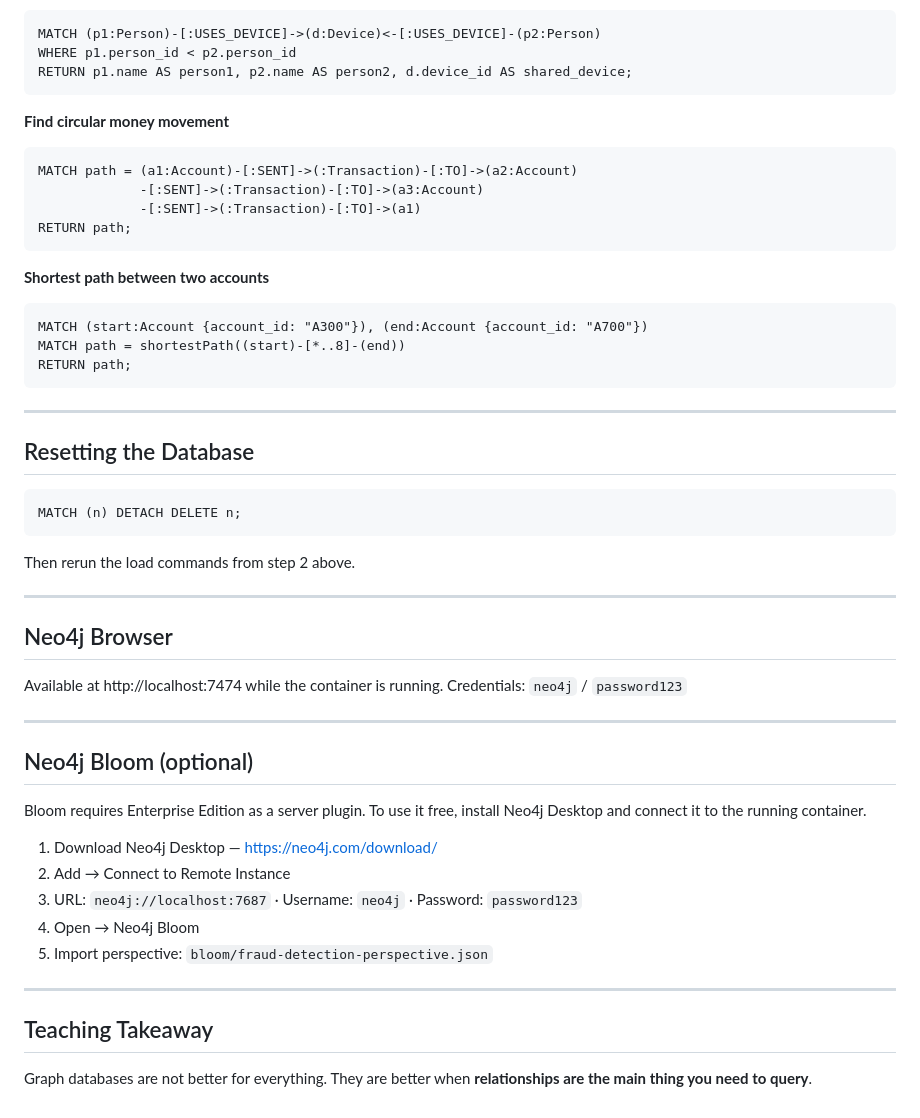
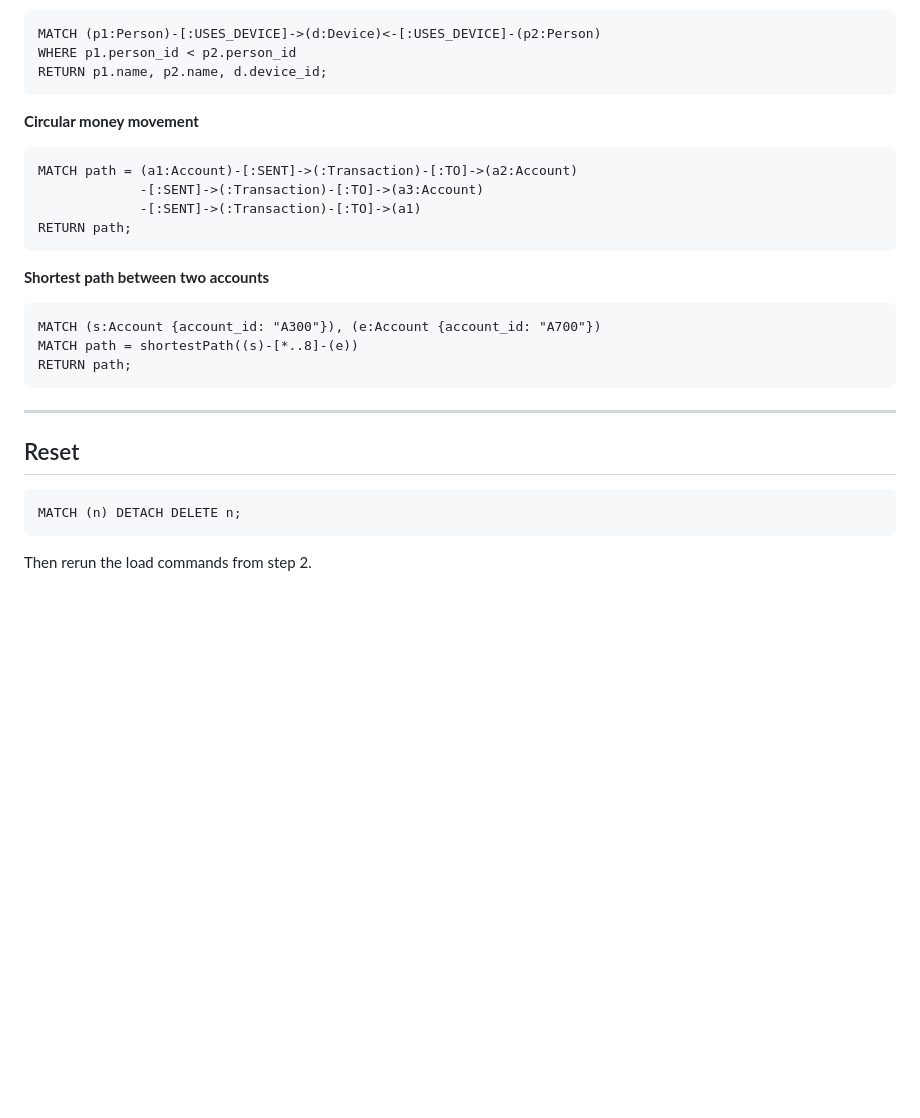
Before and after one commit to abdalla980/Fraud-detection-Demo, a Markdown page: README.md, the part around one of its changes. GitHub-like rendering; blank space fills up the shorter version.

````diff
--- a/README.md
+++ b/README.md
@@ -149,10 +109,10 @@ LIMIT 100;
 ```cypher
 MATCH (p1:Person)-[:USES_DEVICE]->(d:Device)<-[:USES_DEVICE]-(p2:Person)
 WHERE p1.person_id < p2.person_id
-RETURN p1.name AS person1, p2.name AS person2, d.device_id AS shared_device;
+RETURN p1.name, p2.name, d.device_id;
 ```
 
-**Find circular money movement**
+**Circular money movement**
 ```cypher
 MATCH path = (a1:Account)-[:SENT]->(:Transaction)-[:TO]->(a2:Account)
              -[:SENT]->(:Transaction)-[:TO]->(a3:Account)
@@ -162,43 +122,17 @@ RETURN path;
 
 **Shortest path between two accounts**
 ```cypher
-MATCH (start:Account {account_id: "A300"}), (end:Account {account_id: "A700"})
-MATCH path = shortestPath((start)-[*..8]-(end))
+MATCH (s:Account {account_id: "A300"}), (e:Account {account_id: "A700"})
+MATCH path = shortestPath((s)-[*..8]-(e))
 RETURN path;
 ```
 
 ---
 
-## Resetting the Database
+## Reset
 
 ```cypher
 MATCH (n) DETACH DELETE n;
 ```
 
-Then rerun the load commands from step 2 above.
-
----
-
-## Neo4j Browser
-
-Available at http://localhost:7474 while the container is running.
-Credentials: `neo4j` / `password123`
-
----
-
-## Neo4j Bloom (optional)
-
-Bloom requires Enterprise Edition as a server plugin. To use it free, install Neo4j Desktop and connect it to the running container.
-
-1. Download Neo4j Desktop — https://neo4j.com/download/
-2. Add → Connect to Remote Instance
-3. URL: `neo4j://localhost:7687` · Username: `neo4j` · Password: `password123`
-4. Open → Neo4j Bloom
-5. Import perspective: `bloom/fraud-detection-perspective.json`
-
----
-
-## Teaching Takeaway
-
-Graph databases are not better for everything.
-They are better when **relationships are the main thing you need to query**.
+Then rerun the load commands from step 2.
````
Also changed, not shown: other parts of README.md (+34 -74 lines).
